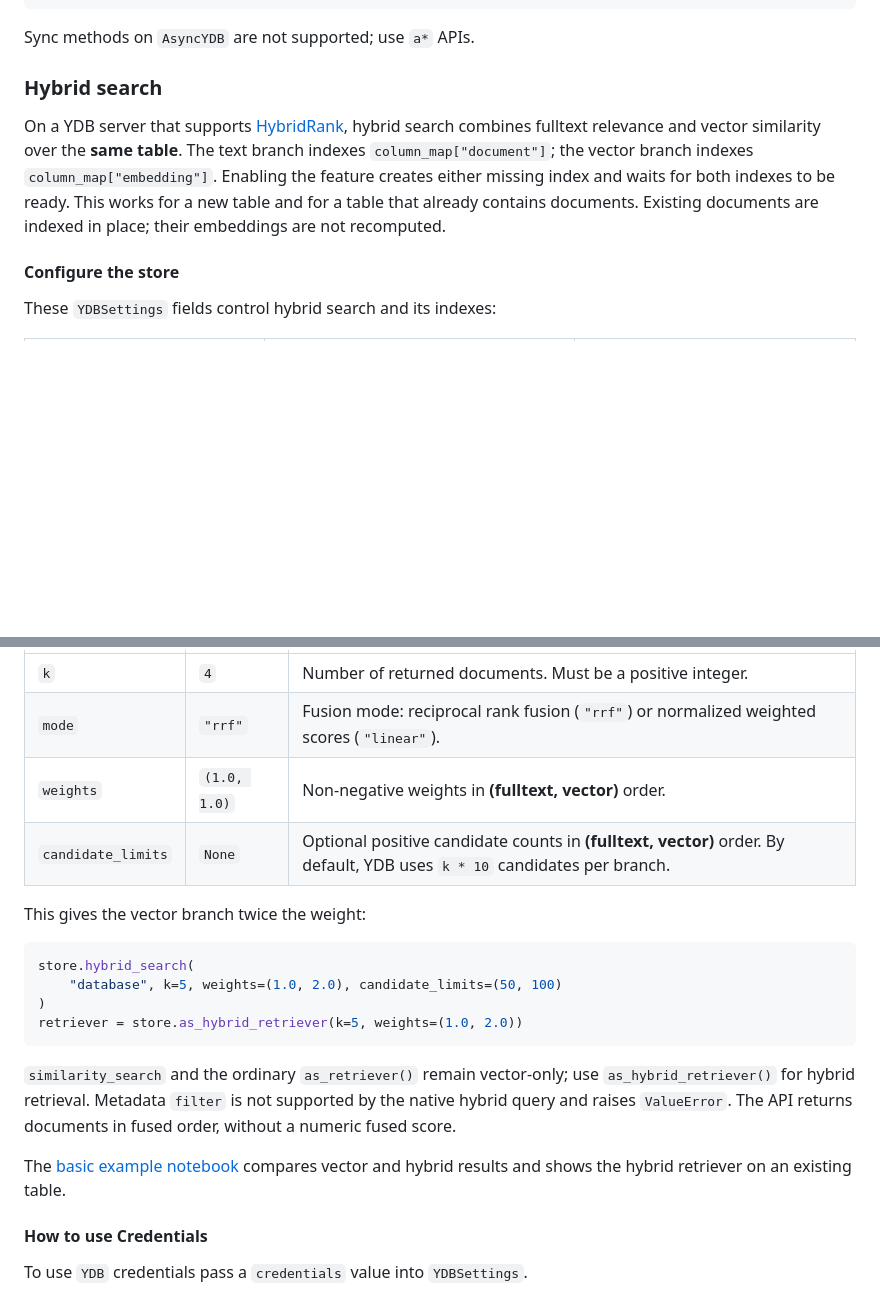
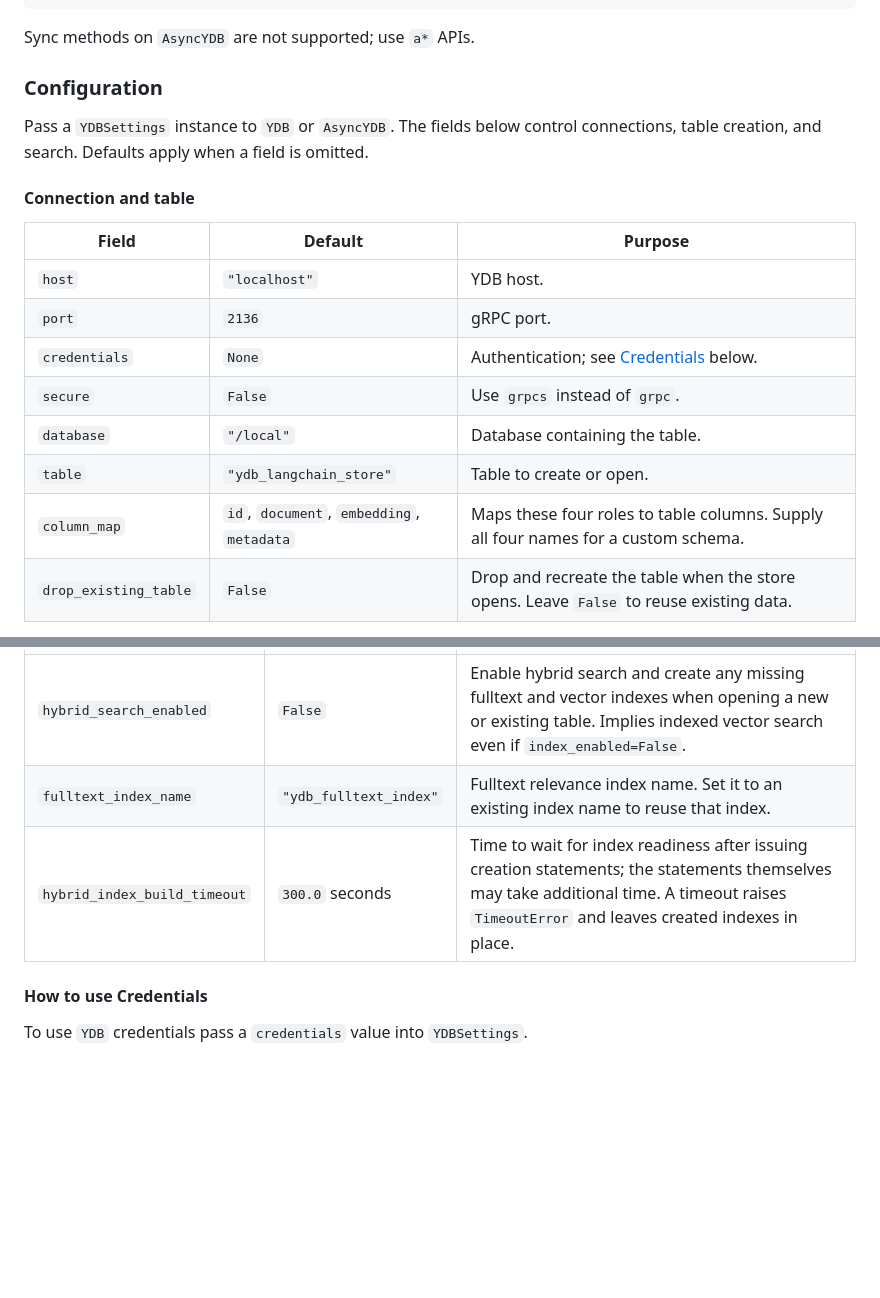
Before and after one commit to ydb-platform/langchain-ydb, a Markdown page: README.md, 2 parts joined by grey strips. Rendered like a GitHub page; blank space fills up the shorter version.

````diff
--- a/README.md
+++ b/README.md
@@ -73,17 +73,21 @@ await store.aclose()
 
 Sync methods on `AsyncYDB` are not supported; use `a*` APIs.
 
-### Hybrid search
+### Configuration
 
-On a YDB server that supports [HybridRank](https://ydb.tech/docs/en/dev/hybrid-search?version=main),
-hybrid search combines fulltext relevance and vector similarity over the **same
-table**. The text branch indexes `column_map["document"]`; the vector branch
-indexes `column_map["embedding"]`. Enabling the feature creates either missing
-index and waits for both indexes to be ready. This works for a new table and for
-a table that already contains documents. Existing documents are indexed in place;
-their embeddings are not recomputed.
+Pass a `YDBSettings` instance to `YDB` or `AsyncYDB`. The fields below control
+connections, table creation, and search. Defaults apply when a field is omitted.
 
-#### Configure the store
+#### Connection and table
 
-These `YDBSettings` fields control hybrid search and its indexes:
+| Field | Default | Purpose |
+| --- | --- | --- |
+| `host` | `"localhost"` | YDB host. |
+| `port` | `2136` | gRPC port. |
+| `credentials` | `None` | Authentication; see [Credentials](#how-to-use-credentials) below. |
+| `secure` | `False` | Use `grpcs` instead of `grpc`. |
+| `database` | `"/local"` | Database containing the table. |
+| `table` | `"ydb_langchain_store"` | Table to create or open. |
+| `column_map` | `id`, `document`, `embedding`, `metadata` | Maps these four roles to table columns. Supply all four names for a custom schema. |
+| `drop_existing_table` | `False` | Drop and recreate the table when the store opens. Leave `False` to reuse existing data. |
 
@@ -187,25 +128,7 @@ matching and embedding. Their query-time arguments are:
 | --- | --- | --- |
-| `k` | `4` | Number of returned documents. Must be a positive integer. |
-| `mode` | `"rrf"` | Fusion mode: reciprocal rank fusion (`"rrf"`) or normalized weighted scores (`"linear"`). |
-| `weights` | `(1.0, 1.0)` | Non-negative weights in **(fulltext, vector)** order. |
-| `candidate_limits` | `None` | Optional positive candidate counts in **(fulltext, vector)** order. By default, YDB uses `k * 10` candidates per branch. |
-
-This gives the vector branch twice the weight:
-
-```python
-store.hybrid_search(
-    "database", k=5, weights=(1.0, 2.0), candidate_limits=(50, 100)
-)
-retriever = store.as_hybrid_retriever(k=5, weights=(1.0, 2.0))
-```
-
-`similarity_search` and the ordinary `as_retriever()` remain vector-only;
-use `as_hybrid_retriever()` for hybrid retrieval. Metadata `filter` is not
-supported by the native hybrid query and raises `ValueError`. The API returns
-documents in fused order, without a numeric fused score.
-
-The [basic example notebook](examples/basic_example.ipynb) compares vector and
-hybrid results and shows the hybrid retriever on an existing table.
+| `hybrid_search_enabled` | `False` | Enable hybrid search and create any missing fulltext and vector indexes when opening a new or existing table. Implies indexed vector search even if `index_enabled=False`. |
+| `fulltext_index_name` | `"ydb_fulltext_index"` | Fulltext relevance index name. Set it to an existing index name to reuse that index. |
+| `hybrid_index_build_timeout` | `300.0` seconds | Time to wait for index readiness after issuing creation statements; the statements themselves may take additional time. A timeout raises `TimeoutError` and leaves created indexes in place. |
 
 #### How to use Credentials
 
````
Also changed, not shown: other parts of README.md (+109 -80 lines).
